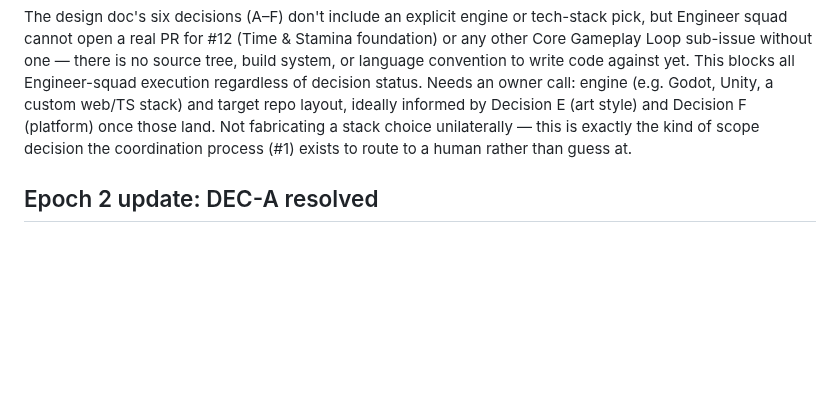
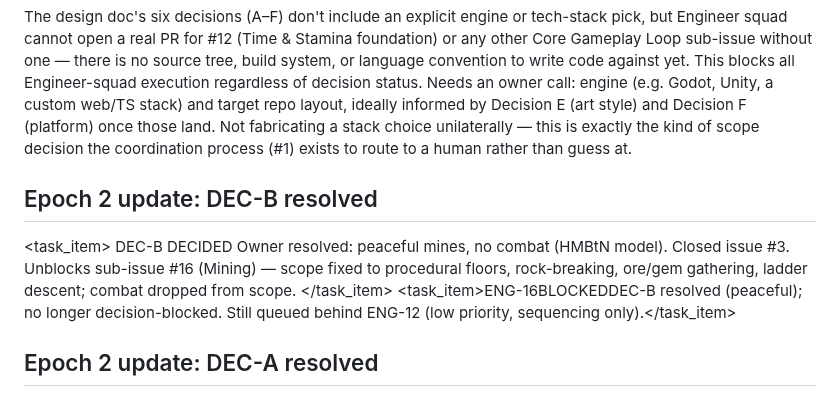
Before and after one commit to GRITui/story-of-country-side, a Markdown page: backlog-inbox.md, the part around the change. Drawn GitHub-style; blank space fills up the shorter version.

Commit message:
Resolve DEC-B: peaceful mines, no combat

```diff
--- a/backlog-inbox.md
+++ b/backlog-inbox.md
@@ -95,6 +95,20 @@ same `<id>`.
   </researcher_notes>
 </task_item>
 
+## Epoch 2 update: DEC-B resolved
+
+<task_item>
+  <id>DEC-B</id>
+  <status>DECIDED</status>
+  <description>
+    Owner resolved: peaceful mines, no combat (HMBtN model). Closed issue
+    #3. Unblocks sub-issue #16 (Mining) — scope fixed to procedural floors,
+    rock-breaking, ore/gem gathering, ladder descent; combat dropped from
+    scope.
+  </description>
+</task_item>
+<task_item><id>ENG-16</id><status>BLOCKED</status><description>DEC-B resolved (peaceful); no longer decision-blocked. Still queued behind ENG-12 (low priority, sequencing only).</description></task_item>
+
 ## Epoch 2 update: DEC-A resolved
 
 <task_item>
```
